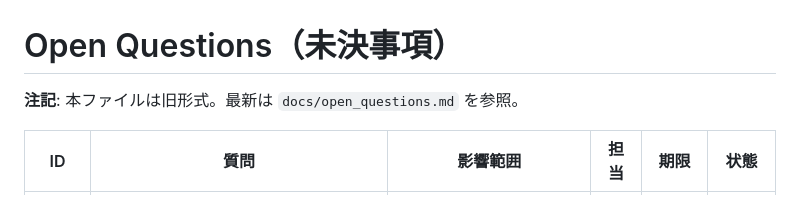
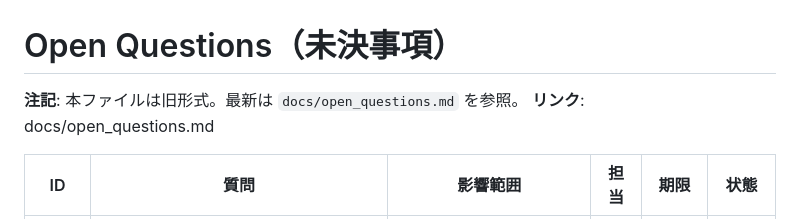
Before and after one commit to k-naruse3209/requirements_VLF, a Markdown page: docs/OpenQuestions.md, the part around the change. Drawn GitHub-style.

Commit message:
Add link to new open questions list

```diff
--- a/docs/OpenQuestions.md
+++ b/docs/OpenQuestions.md
@@ -1,5 +1,6 @@
 # Open Questions（未決事項）
 **注記**: 本ファイルは旧形式。最新は `docs/open_questions.md` を参照。
+**リンク**: docs/open_questions.md
 
 | ID | 質問 | 影響範囲 | 担当 | 期限 | 状態 |
 |---|---|---|---|---|---|
```
